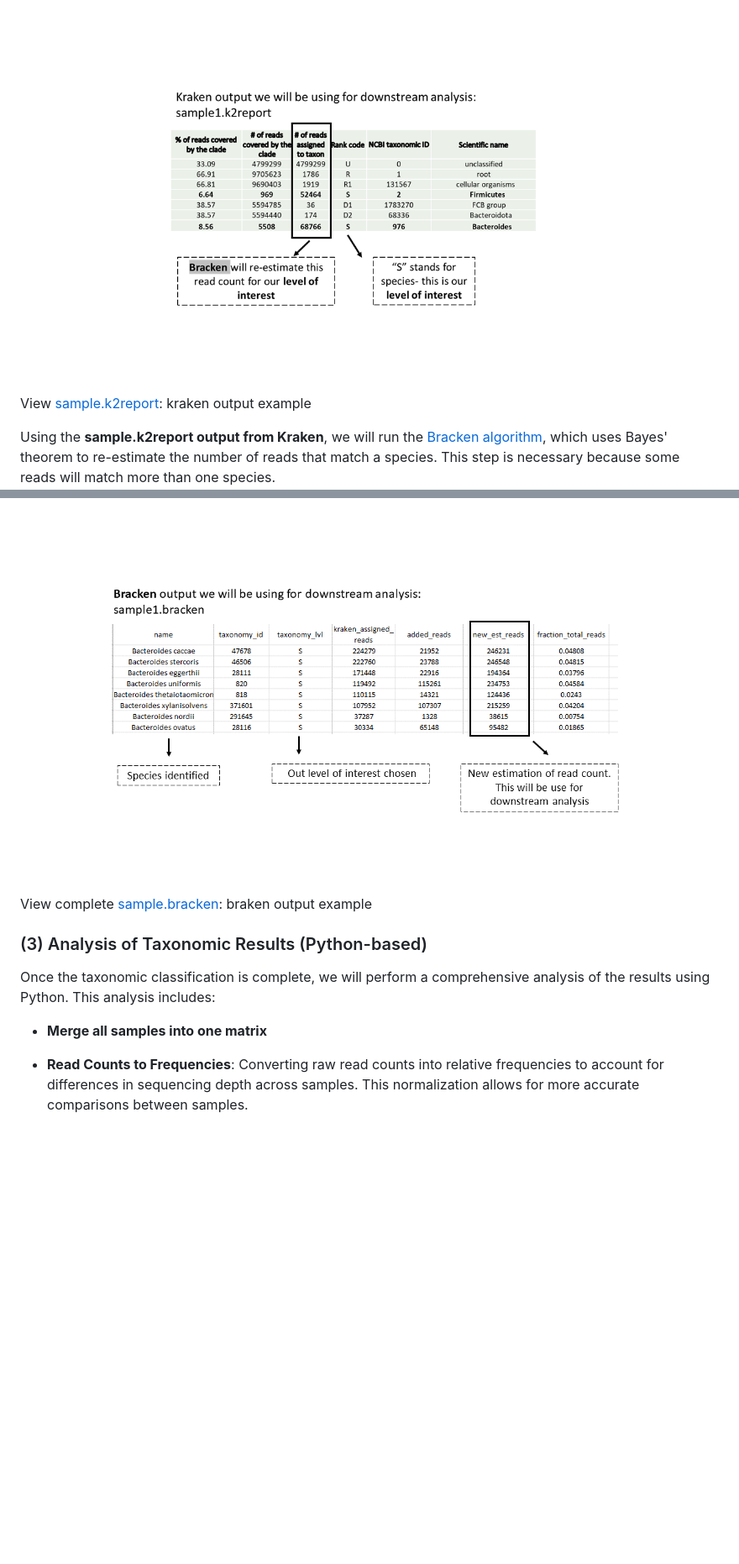
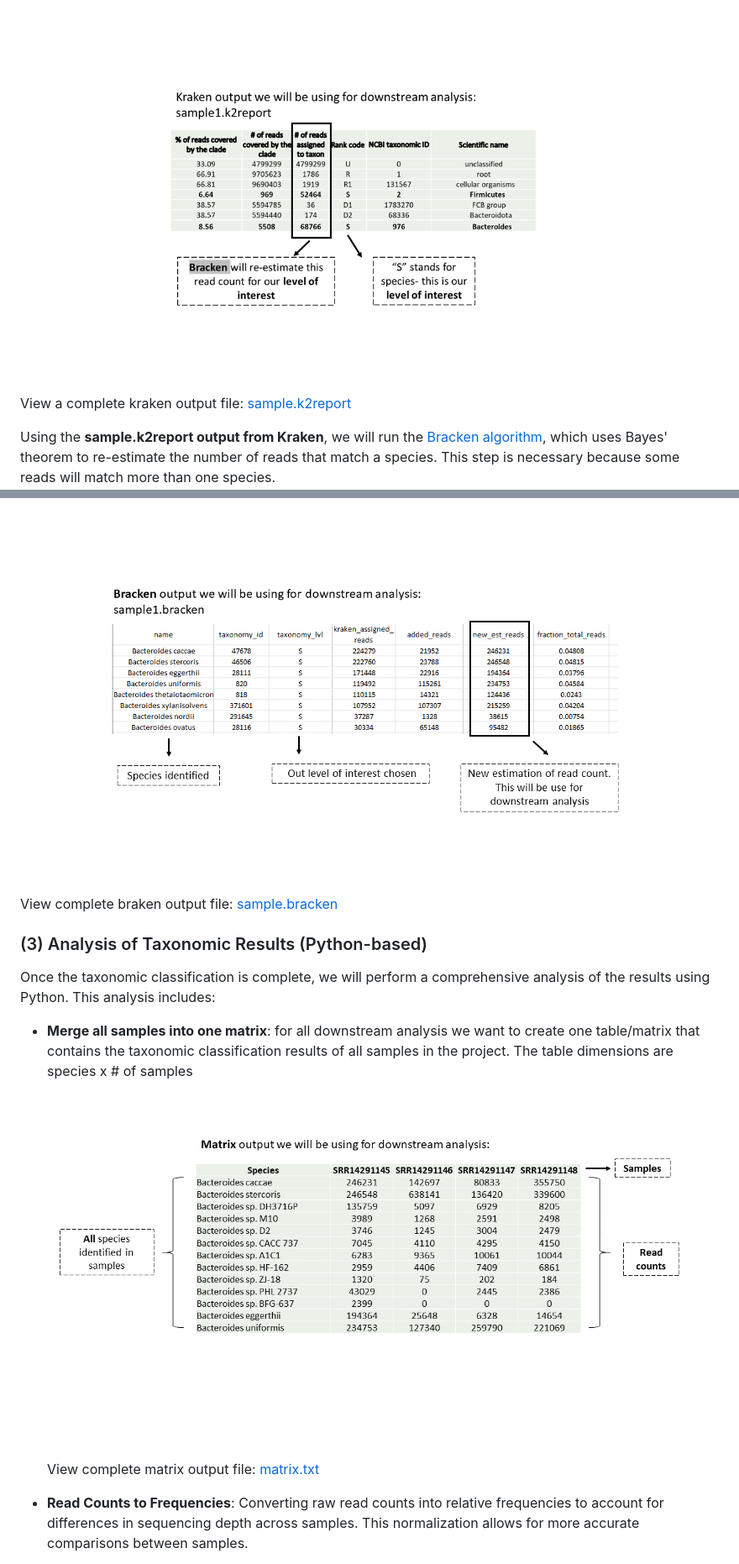
Before and after one commit to AnitaMF/integrated_metagenomics_analysis, a Markdown page: README.md, 2 parts joined by grey strips. Shown: that part at 84% size. GitHub-like rendering; pictures changed too: matrix.png (added); blank space fills up the shorter version.

Commit message:
add example files

```diff
--- a/README.md
+++ b/README.md
@@ -40,16 +40,18 @@ To determine the species present, we will use the [Kraken algorithm](https://ccb
 
 **Kraken Output**: Kraken generates a detailed report of the taxonomic composition of the sample by counting the number of reads that match each species in a provided database. The main output is a table/matrix for each sample, listing the number of reads corresponding to each identified microorganism.
 ![kraken output](kraken_output.png)
-View [sample.k2report](SRR14291145.k2report): kraken output example
+View a complete kraken output file: [sample.k2report](SRR14291145.k2report)
 
 Using the **sample.k2report output from Kraken**, we will run the [Bracken algorithm](https://github.com/jenniferlu717/Bracken), which uses Bayes' theorem to re-estimate the number of reads that match a species. This step is necessary because some reads will match more than one species.
 ![braken output](bracken_output.png)
-View complete [sample.bracken](SRR14291145.bracken): braken output example
+View complete braken output file: [sample.bracken](SRR14291145.bracken)
 ### (3) Analysis of Taxonomic Results (Python-based)
 
 Once the taxonomic classification is complete, we will perform a comprehensive analysis of the results using Python. This analysis includes:
 
-- **Merge all samples into one matrix**
+- **Merge all samples into one matrix**: for all downstream analysis we want to create one table/matrix that contains the taxonomic classification results of all samples in the project. The table dimensions are species x # of samples
+![matrix](matrix.png)
+View complete matrix output file: [matrix.txt](readCount.txt)
 
 - **Read Counts to Frequencies**: Converting raw read counts into relative frequencies to account for differences in sequencing depth across samples. This normalization allows for more accurate comparisons between samples.
 - **Rarefaction Curves**: Generating rarefaction curves to assess the adequacy of sequencing depth. These curves help determine if the sampling effort has been sufficient to capture the diversity present in the samples.
```
Also changed, not shown: 1 other file.
